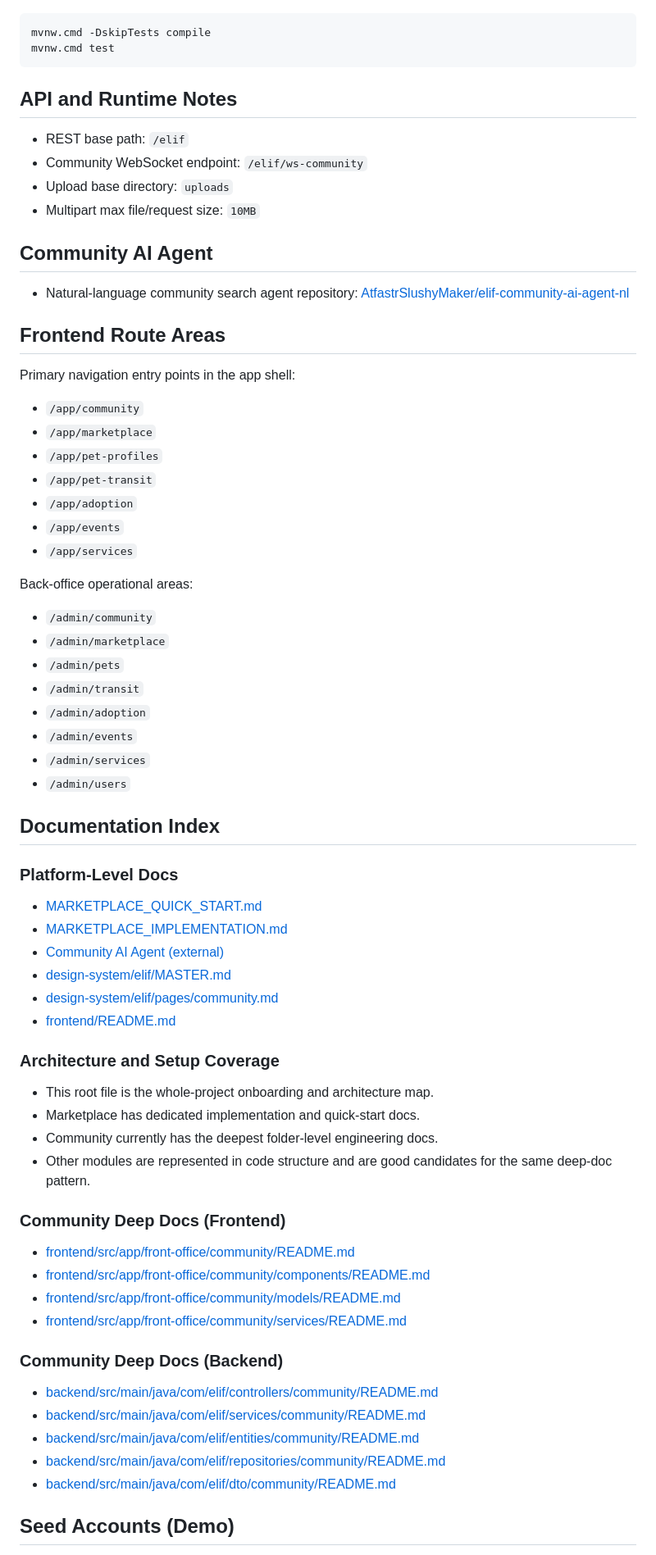
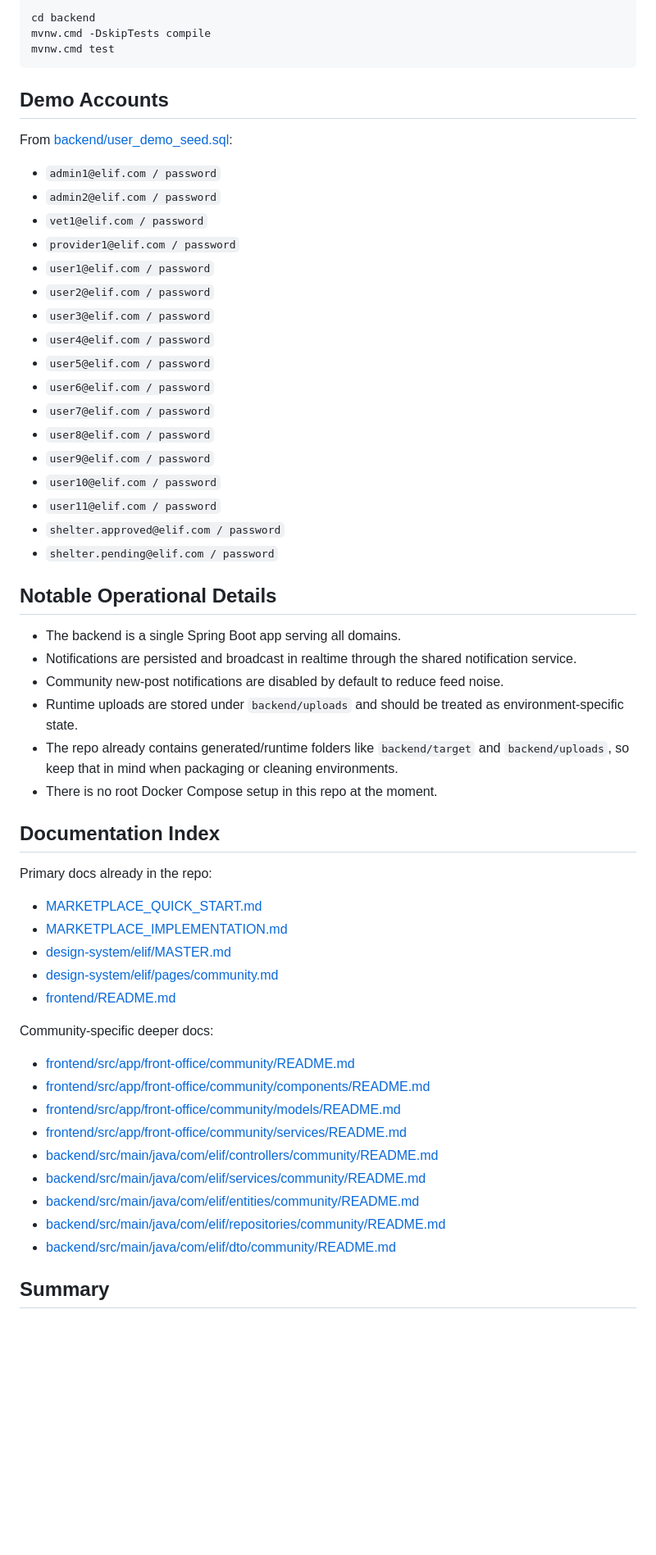
Before and after one commit to AtfastrSlushyMaker/Elif, a Markdown page: README.md, the part around one of its changes. Shown at 82% size. GitHub-like rendering; blank space fills up the shorter version.

````diff
--- a/README.md
+++ b/README.md
@@ -231,75 +327,62 @@ npm run test
 
 ```powershell
+cd backend
 mvnw.cmd -DskipTests compile
 mvnw.cmd test
 ```
 
-## API and Runtime Notes
+## Demo Accounts
 
-- REST base path: `/elif`
-- Community WebSocket endpoint: `/elif/ws-community`
-- Upload base directory: `uploads`
-- Multipart max file/request size: `10MB`
+From [backend/user_demo_seed.sql](backend/user_demo_seed.sql):
 
-## Community AI Agent
+- `admin1@elif.com / password`
+- `admin2@elif.com / password`
+- `vet1@elif.com / password`
+- `provider1@elif.com / password`
+- `user1@elif.com / password`
+- `user2@elif.com / password`
+- `user3@elif.com / password`
+- `user4@elif.com / password`
+- `user5@elif.com / password`
+- `user6@elif.com / password`
+- `user7@elif.com / password`
+- `user8@elif.com / password`
+- `user9@elif.com / password`
+- `user10@elif.com / password`
+- `user11@elif.com / password`
+- `shelter.approved@elif.com / password`
+- `shelter.pending@elif.com / password`
 
-- Natural-language community search agent repository: [AtfastrSlushyMaker/elif-community-ai-agent-nl](https://github.com/AtfastrSlushyMaker/elif-community-ai-agent-nl)
+## Notable Operational Details
 
-## Frontend Route Areas
-
-Primary navigation entry points in the app shell:
-
-- `/app/community`
-- `/app/marketplace`
-- `/app/pet-profiles`
-- `/app/pet-transit`
-- `/app/adoption`
-- `/app/events`
-- `/app/services`
-
-Back-office operational areas:
-
-- `/admin/community`
-- `/admin/marketplace`
-- `/admin/pets`
-- `/admin/transit`
-- `/admin/adoption`
-- `/admin/events`
-- `/admin/services`
-- `/admin/users`
+- The backend is a single Spring Boot app serving all domains.
+- Notifications are persisted and broadcast in realtime through the shared notification service.
+- Community new-post notifications are disabled by default to reduce feed noise.
+- Runtime uploads are stored under `backend/uploads` and should be treated as environment-specific state.
+- The repo already contains generated/runtime folders like `backend/target` and `backend/uploads`, so keep that in mind when packaging or cleaning environments.
+- There is no root Docker Compose setup in this repo at the moment.
 
 ## Documentation Index
 
-### Platform-Level Docs
+Primary docs already in the repo:
 
 - [MARKETPLACE_QUICK_START.md](MARKETPLACE_QUICK_START.md)
 - [MARKETPLACE_IMPLEMENTATION.md](MARKETPLACE_IMPLEMENTATION.md)
-- [Community AI Agent (external)](https://github.com/AtfastrSlushyMaker/elif-community-ai-agent-nl)
 - [design-system/elif/MASTER.md](design-system/elif/MASTER.md)
 - [design-system/elif/pages/community.md](design-system/elif/pages/community.md)
 - [frontend/README.md](frontend/README.md)
 
-### Architecture and Setup Coverage
-
-- This root file is the whole-project onboarding and architecture map.
-- Marketplace has dedicated implementation and quick-start docs.
-- Community currently has the deepest folder-level engineering docs.
-- Other modules are represented in code structure and are good candidates for the same deep-doc pattern.
-
-### Community Deep Docs (Frontend)
+Community-specific deeper docs:
 
 - [frontend/src/app/front-office/community/README.md](frontend/src/app/front-office/community/README.md)
 - [frontend/src/app/front-office/community/components/README.md](frontend/src/app/front-office/community/components/README.md)
 - [frontend/src/app/front-office/community/models/README.md](frontend/src/app/front-office/community/models/README.md)
 - [frontend/src/app/front-office/community/services/README.md](frontend/src/app/front-office/community/services/README.md)
-
-### Community Deep Docs (Backend)
-
 - [backend/src/main/java/com/elif/controllers/community/README.md](backend/src/main/java/com/elif/controllers/community/README.md)
 - [backend/src/main/java/com/elif/services/community/README.md](backend/src/main/java/com/elif/services/community/README.md)
 - [backend/src/main/java/com/elif/entities/community/README.md](backend/src/main/java/com/elif/entities/community/README.md)
 - [backend/src/main/java/com/elif/repositories/community/README.md](backend/src/main/java/com/elif/repositories/community/README.md)
 - [backend/src/main/java/com/elif/dto/community/README.md](backend/src/main/java/com/elif/dto/community/README.md)
 
-## Seed Accounts (Demo)
+## Summary
 
````
Also changed, not shown: other parts of README.md (+240 -152 lines).
